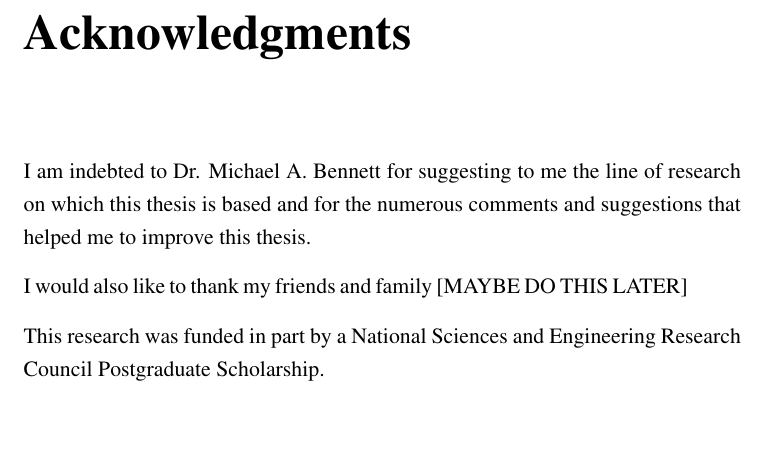
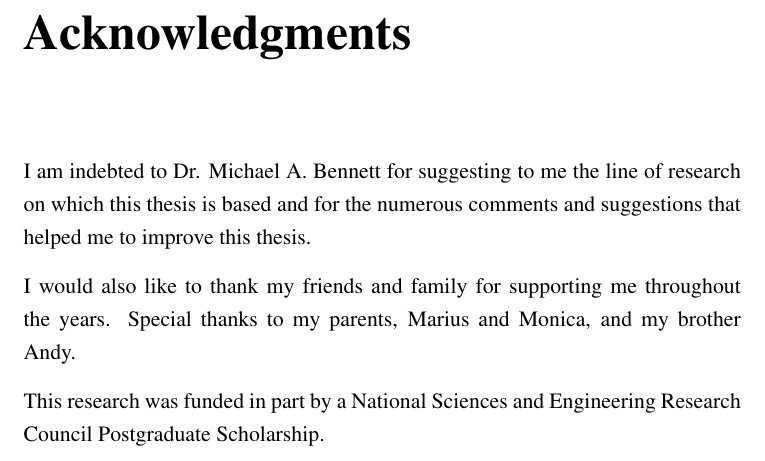
Before and after one commit to adelagherga/ThesisDraft, a LaTeX thesis (diss.tex, which reads ack.tex): part of page 9 of 243, cut so that both start at the same text, the shorter picture padded with empty space. Compiled offline with pdfLaTeX.

Commit message:
Edited acknowledgements

```diff
--- a/ack.tex
+++ b/ack.tex
@@ -5,10 +5,7 @@
 
 I am indebted to Dr. Michael A. Bennett for suggesting to me the line of research on which this thesis is based and for the numerous comments and suggestions that helped me to improve this thesis.
 
-I would also like to thank my friends and family
-[MAYBE DO THIS LATER]
-
-
+I would also like to thank my friends and family for supporting me throughout the years. Special thanks to my parents, Marius and Monica, and my brother Andy.
 
 This research was funded in part by a National Sciences and Engineering Research Council Postgraduate Scholarship.
 
```
Also changed, not shown: diss.pdf.
